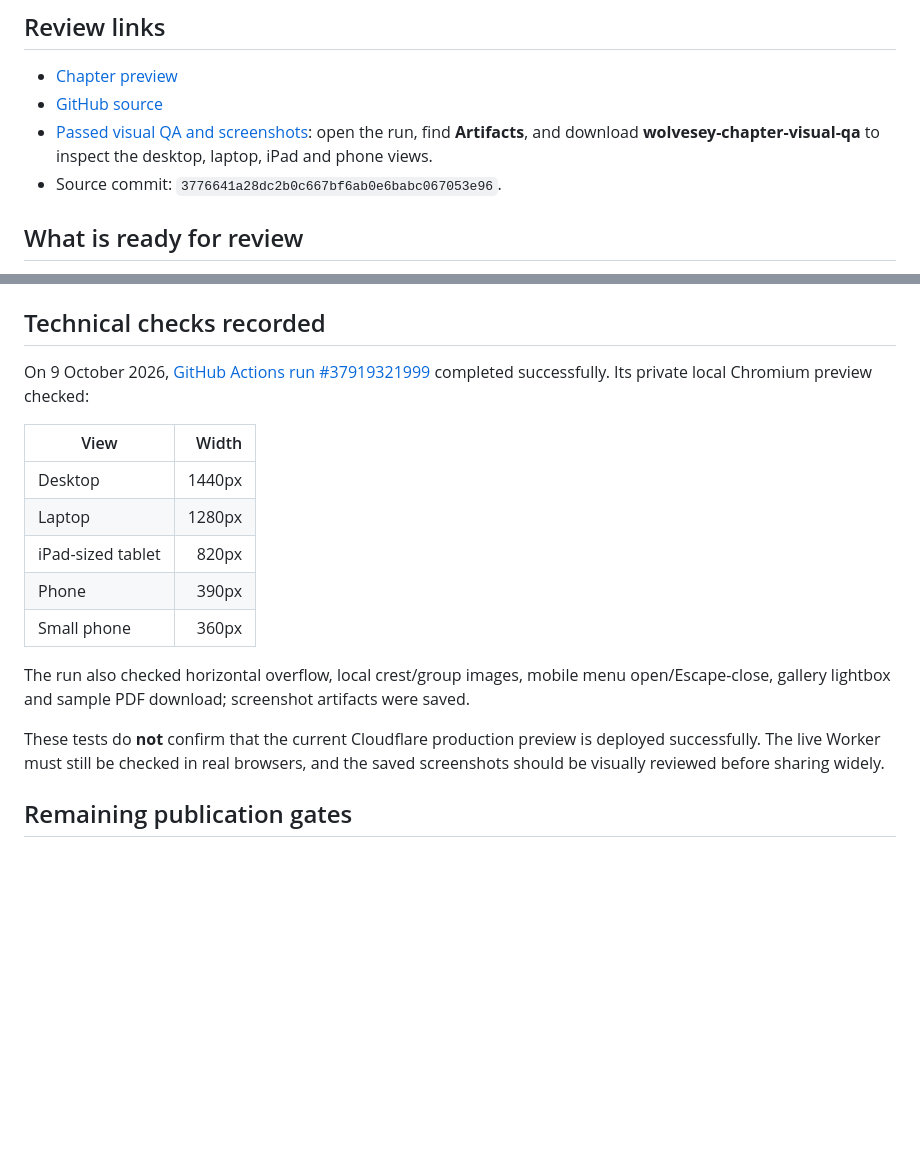
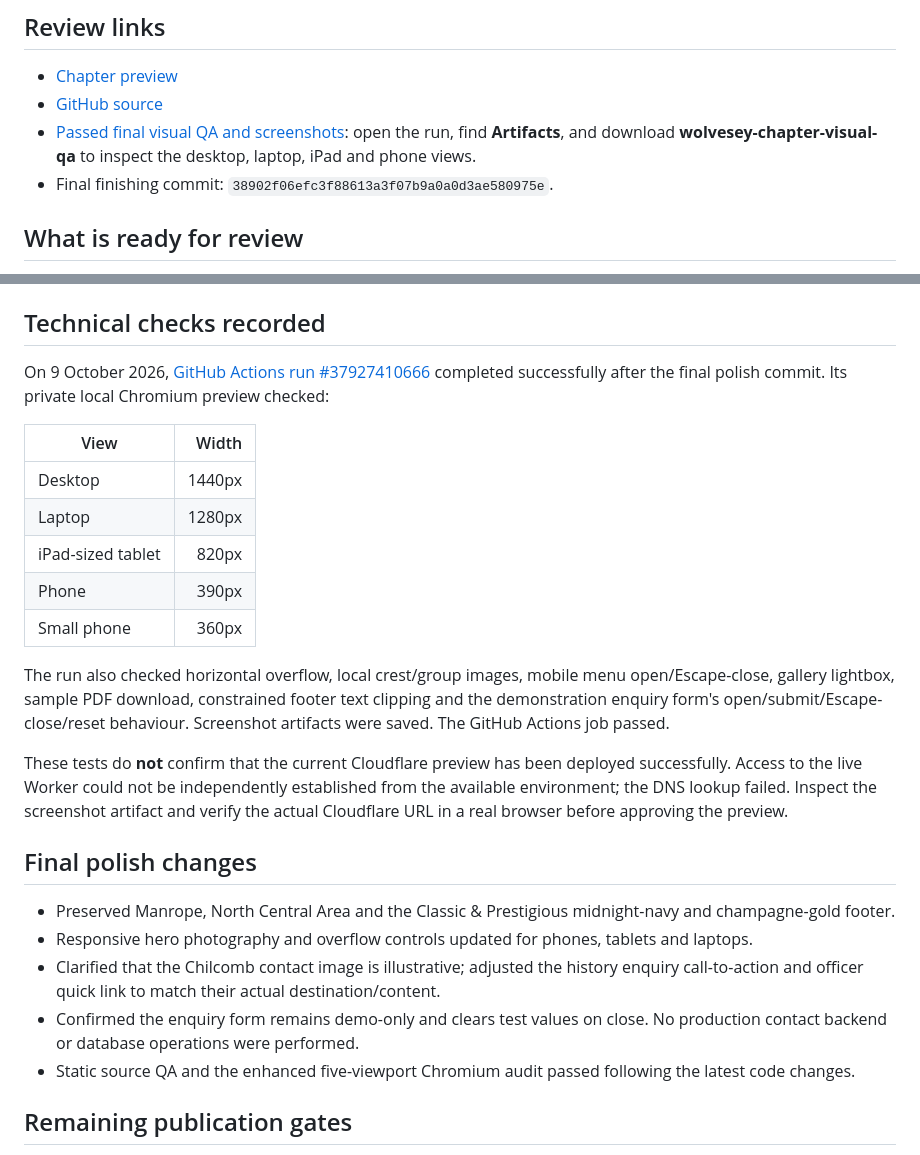
Before and after one commit to legacyinteractive/chapter-info-page, a Markdown page: RODDY-REVIEW.md, 2 parts joined by grey strips. Drawn GitHub-style; blank space fills up the shorter version.

Commit message:
Close out chapter polish review with verified browser QA evidence

```diff
--- a/RODDY-REVIEW.md
+++ b/RODDY-REVIEW.md
@@ -6,8 +6,8 @@ Prepared for Roddy and the Wolvesey Chapter website review — 9 October 2026.
 
 - [Chapter preview](https://chapter-info-page.jack-576.workers.dev/)
 - [GitHub source](https://github.com/legacyinteractive/chapter-info-page)
-- [Passed visual QA and screenshots](https://github.com/legacyinteractive/chapter-info-page/actions/runs/37919321999): open the run, find **Artifacts**, and download **wolvesey-chapter-visual-qa** to inspect the desktop, laptop, iPad and phone views.
-- Source commit: `3776641a28dc2b0c667bf6ab0e6babc067053e96`.
+- [Passed final visual QA and screenshots](https://github.com/legacyinteractive/chapter-info-page/actions/runs/37927410666): open the run, find **Artifacts**, and download **wolvesey-chapter-visual-qa** to inspect the desktop, laptop, iPad and phone views.
+- Final finishing commit: `38902f06efc3f88613a3f07b9a0a0d3ae580975e`.
 
 ## What is ready for review
 
@@ -22,7 +22,7 @@ Prepared for Roddy and the Wolvesey Chapter website review — 9 October 2026.
 
 ## Technical checks recorded
 
-On 9 October 2026, [GitHub Actions run #37919321999](https://github.com/legacyinteractive/chapter-info-page/actions/runs/37919321999) completed successfully. Its private local Chromium preview checked:
+On 9 October 2026, [GitHub Actions run #37927410666](https://github.com/legacyinteractive/chapter-info-page/actions/runs/37927410666) completed successfully after the final polish commit. Its private local Chromium preview checked:
 
 | View | Width |
 | --- | ---: |
@@ -32,9 +32,17 @@ On 9 October 2026, [GitHub Actions run #37919321999](https://github.com/legacyin
 | Phone | 390px |
 | Small phone | 360px |
 
-The run also checked horizontal overflow, local crest/group images, mobile menu open/Escape-close, gallery lightbox and sample PDF download; screenshot artifacts were saved.
+The run also checked horizontal overflow, local crest/group images, mobile menu open/Escape-close, gallery lightbox, sample PDF download, constrained footer text clipping and the demonstration enquiry form's open/submit/Escape-close/reset behaviour. Screenshot artifacts were saved. The GitHub Actions job passed.
 
-These tests do **not** confirm that the current Cloudflare production preview is deployed successfully. The live Worker must still be checked in real browsers, and the saved screenshots should be visually reviewed before sharing widely.
+These tests do **not** confirm that the current Cloudflare preview has been deployed successfully. Access to the live Worker could not be independently established from the available environment; the DNS lookup failed. Inspect the screenshot artifact and verify the actual Cloudflare URL in a real browser before approving the preview.
+
+## Final polish changes
+
+- Preserved Manrope, North Central Area and the Classic & Prestigious midnight-navy and champagne-gold footer.
+- Responsive hero photography and overflow controls updated for phones, tablets and laptops.
+- Clarified that the Chilcomb contact image is illustrative; adjusted the history enquiry call-to-action and officer quick link to match their actual destination/content.
+- Confirmed the enquiry form remains demo-only and clears test values on close. No production contact backend or database operations were performed.
+- Static source QA and the enhanced five-viewport Chromium audit passed following the latest code changes.
 
 ## Remaining publication gates
 
```
